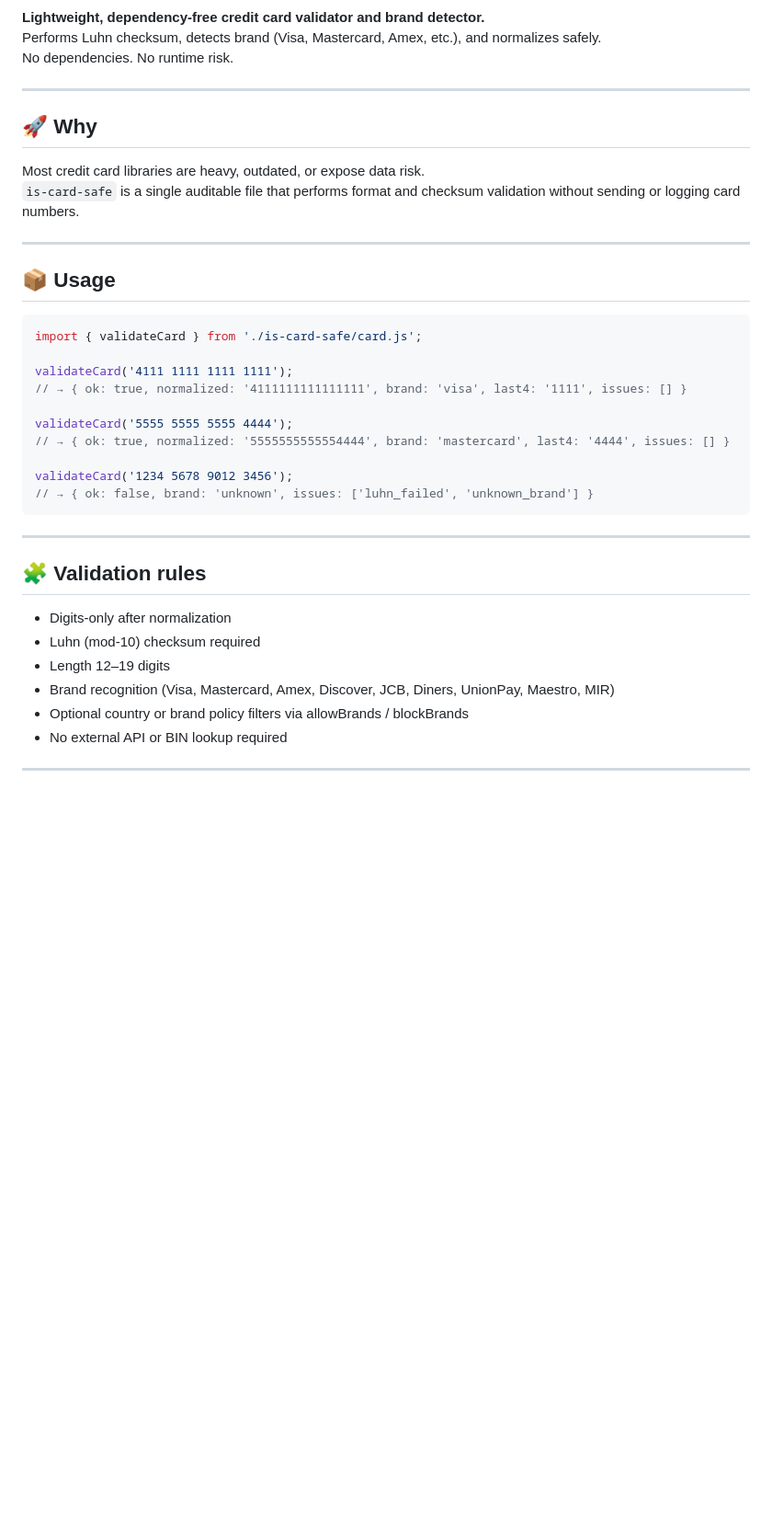
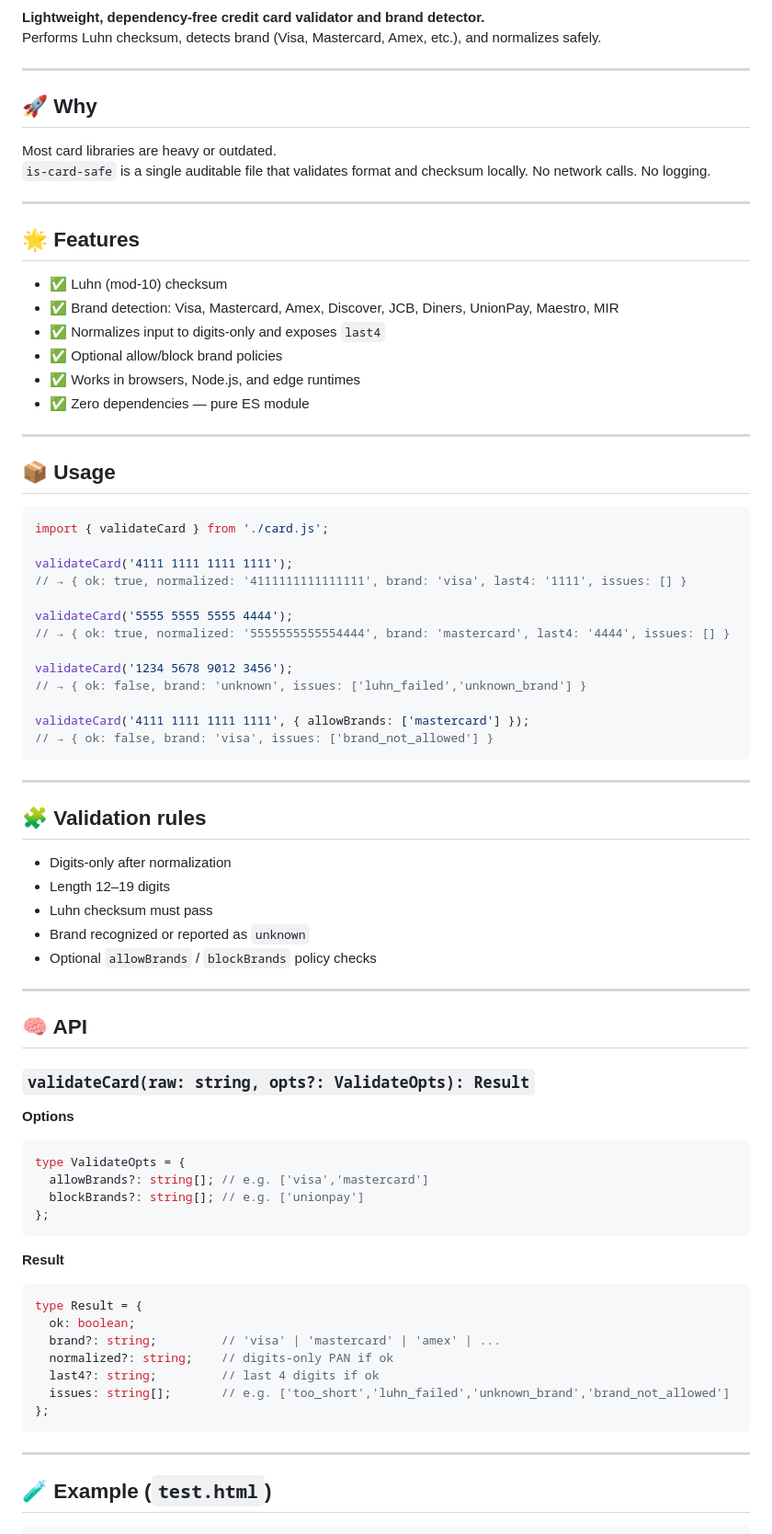
Before and after one commit to Yvancg/validators, a Markdown page: is-card-safe/README.md, the part around one of its changes. Shown at 92% size. GitHub-like rendering; blank space fills up the shorter version.

````diff
--- a/is-card-safe/README.md
+++ b/is-card-safe/README.md
@@ -2,19 +5,31 @@
 
 **Lightweight, dependency-free credit card validator and brand detector.**
 Performs Luhn checksum, detects brand (Visa, Mastercard, Amex, etc.), and normalizes safely.
-No dependencies. No runtime risk.
 
 ---
 
 ## 🚀 Why
-Most credit card libraries are heavy, outdated, or expose data risk.
-`is-card-safe` is a single auditable file that performs format and checksum validation without sending or logging card numbers.
+
+Most card libraries are heavy or outdated.
+`is-card-safe` is a single auditable file that validates format and checksum locally. No network calls. No logging.
+
+---
+
+## 🌟 Features
+
+- ✅ Luhn (mod-10) checksum
+- ✅ Brand detection: Visa, Mastercard, Amex, Discover, JCB, Diners, UnionPay, Maestro, MIR
+- ✅ Normalizes input to digits-only and exposes `last4`
+- ✅ Optional allow/block brand policies
+- ✅ Works in browsers, Node.js, and edge runtimes
+- ✅ Zero dependencies — pure ES module
 
 ---
 
 ## 📦 Usage
+
 ```js
-import { validateCard } from './is-card-safe/card.js';
+import { validateCard } from './card.js';
 
 validateCard('4111 1111 1111 1111');
 // → { ok: true, normalized: '4111111111111111', brand: 'visa', last4: '1111', issues: [] }
@@ -23,15 +38,48 @@ validateCard('5555 5555 5555 4444');
 // → { ok: true, normalized: '5555555555554444', brand: 'mastercard', last4: '4444', issues: [] }
 
 validateCard('1234 5678 9012 3456');
-// → { ok: false, brand: 'unknown', issues: ['luhn_failed', 'unknown_brand'] }
+// → { ok: false, brand: 'unknown', issues: ['luhn_failed','unknown_brand'] }
+
+validateCard('4111 1111 1111 1111', { allowBrands: ['mastercard'] });
+// → { ok: false, brand: 'visa', issues: ['brand_not_allowed'] }
 ```
 
 ---
 
 ## 🧩 Validation rules
+
 - Digits-only after normalization
-- Luhn (mod-10) checksum required
 - Length 12–19 digits
-- Brand recognition (Visa, Mastercard, Amex, Discover, JCB, Diners, UnionPay, Maestro, MIR)
-- Optional country or brand policy filters via allowBrands / blockBrands
-- No external API or BIN lookup required
+- Luhn checksum must pass
+- Brand recognized or reported as `unknown`
+- Optional `allowBrands` / `blockBrands` policy checks
+
+---
+
+## 🧠 API
+
+### `validateCard(raw: string, opts?: ValidateOpts): Result`
+
+**Options**
+```ts
+type ValidateOpts = {
+  allowBrands?: string[]; // e.g. ['visa','mastercard']
+  blockBrands?: string[]; // e.g. ['unionpay']
+};
+```
+
+**Result**
+```ts
+type Result = {
+  ok: boolean;
+  brand?: string;         // 'visa' | 'mastercard' | 'amex' | ...
+  normalized?: string;    // digits-only PAN if ok
+  last4?: string;         // last 4 digits if ok
+  issues: string[];       // e.g. ['too_short','luhn_failed','unknown_brand','brand_not_allowed']
+};
+```
+
+---
+
+## 🧪 Example (`test.html`)
+
````
Also changed, not shown: other parts of is-card-safe/README.md (+35 -37 lines).
